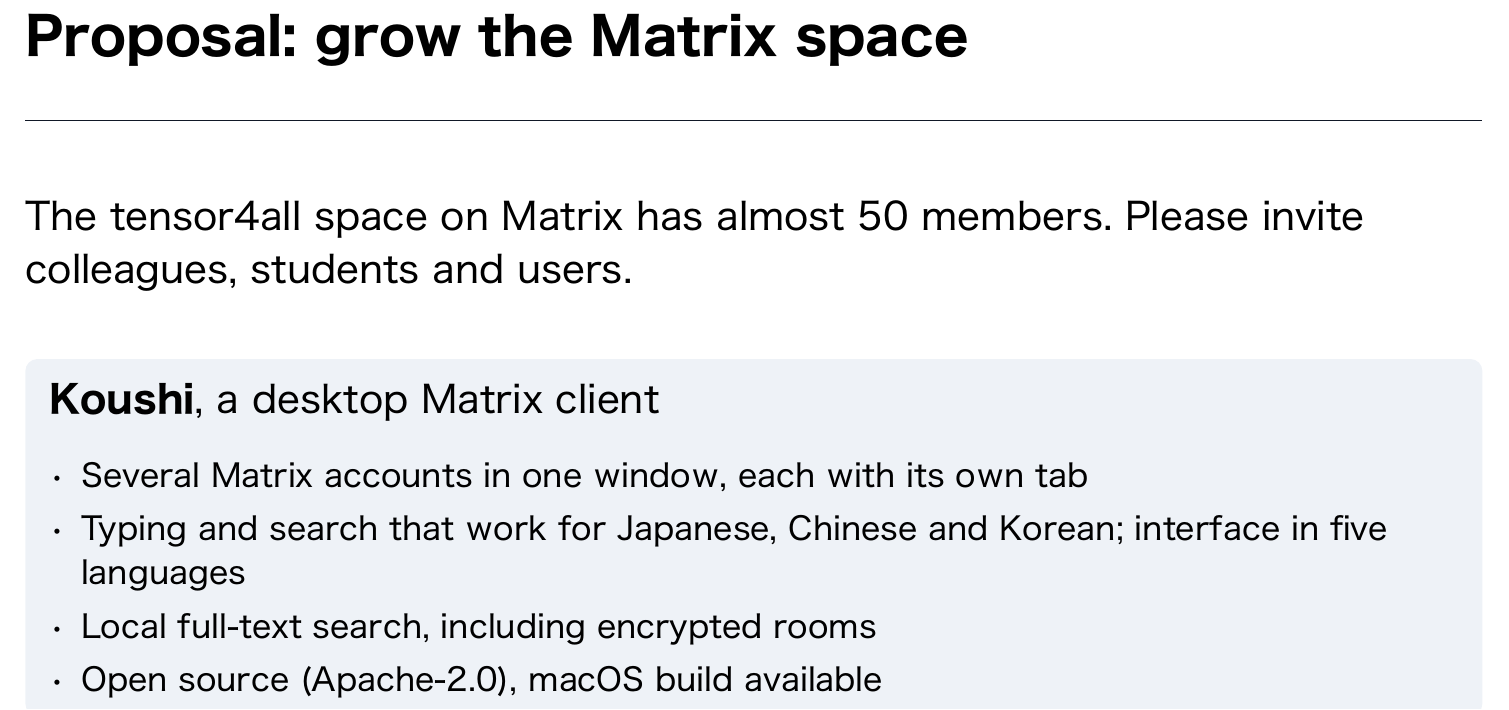
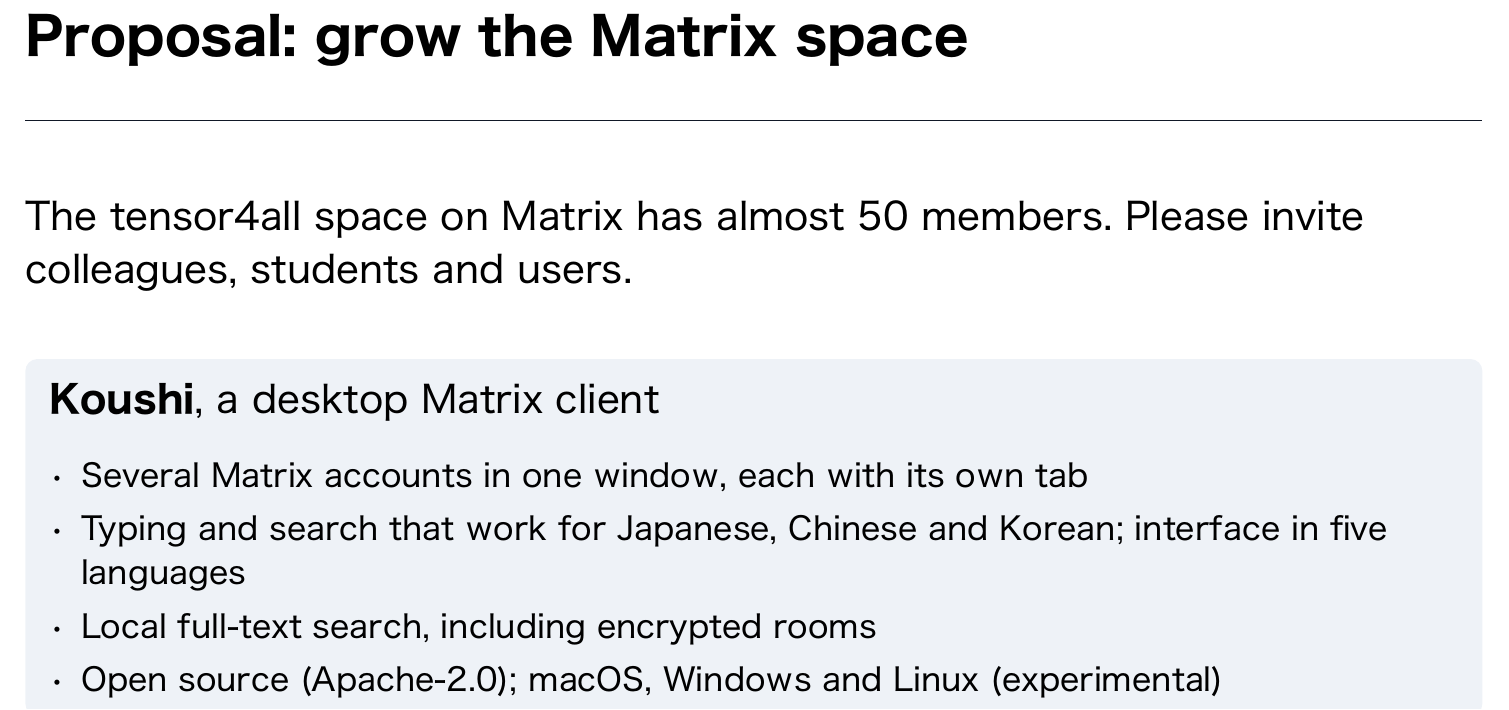
Before and after one commit to tensor4all/tensor4all-meta, a Typst document (slides/tensor4all20261027.typ): part of page 22 of 25, cut so that both start at the same text. The pictures show the PDF file slides/tensor4all20261027.pdf that the author committed with the source.

Commit message:
slides: Koushi runs on macOS, Windows and Linux (experimental)
Co-Authored-By: Claude Opus 5.5 <noreply@anthropic.com>

```diff
--- a/slides/tensor4all20261027.typ
+++ b/slides/tensor4all20261027.typ
@@ -429,7 +429,7 @@
     - Several Matrix accounts in one window, each with its own tab
     - Typing and search that work for Japanese, Chinese and Korean; interface in five languages
     - Local full-text search, including encrypted rooms
-    - Open source (Apache-2.0), macOS build available
+    - Open source (Apache-2.0); macOS, Windows and Linux (experimental)
   ]
 ][
   github.com/shinaoka/koushi-matrix · shinaoka.github.io/koushi-matrix
```
Also changed, not shown: slides/tensor4all20261027.pdf.
